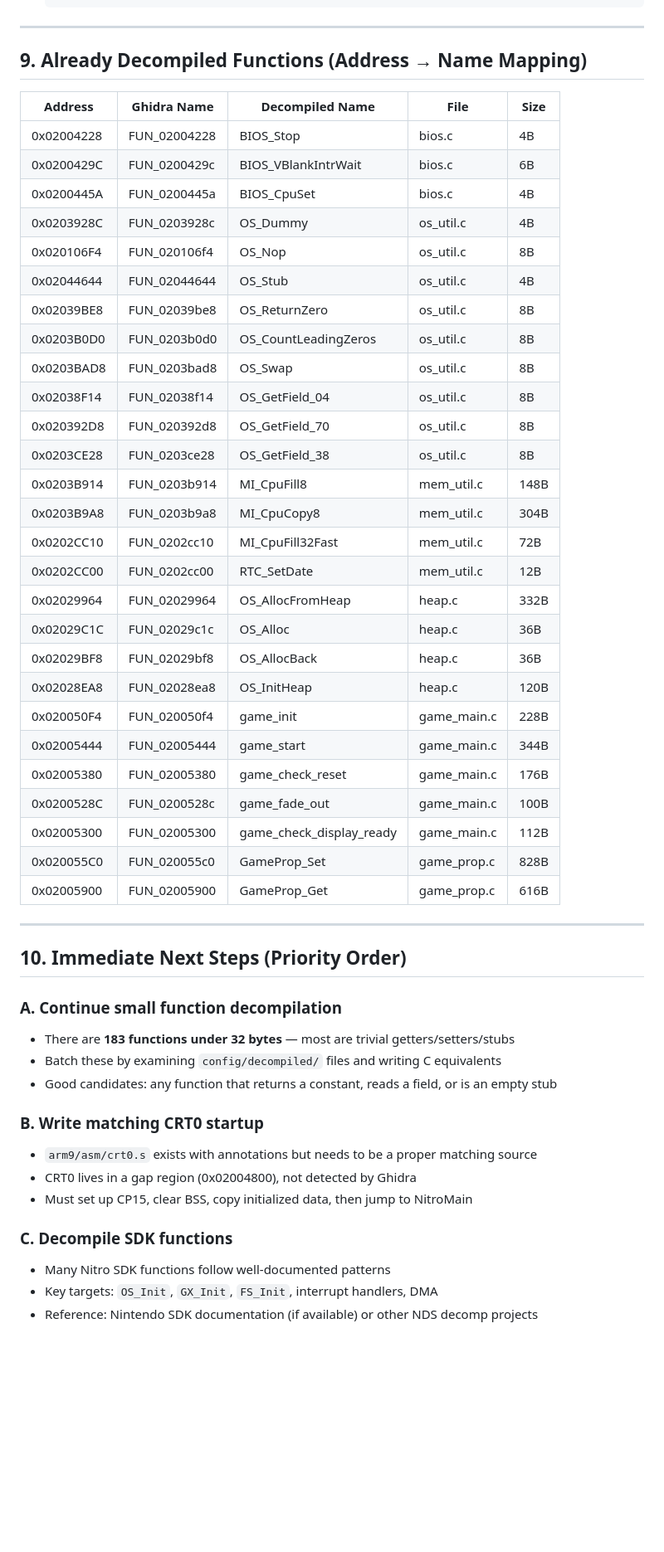
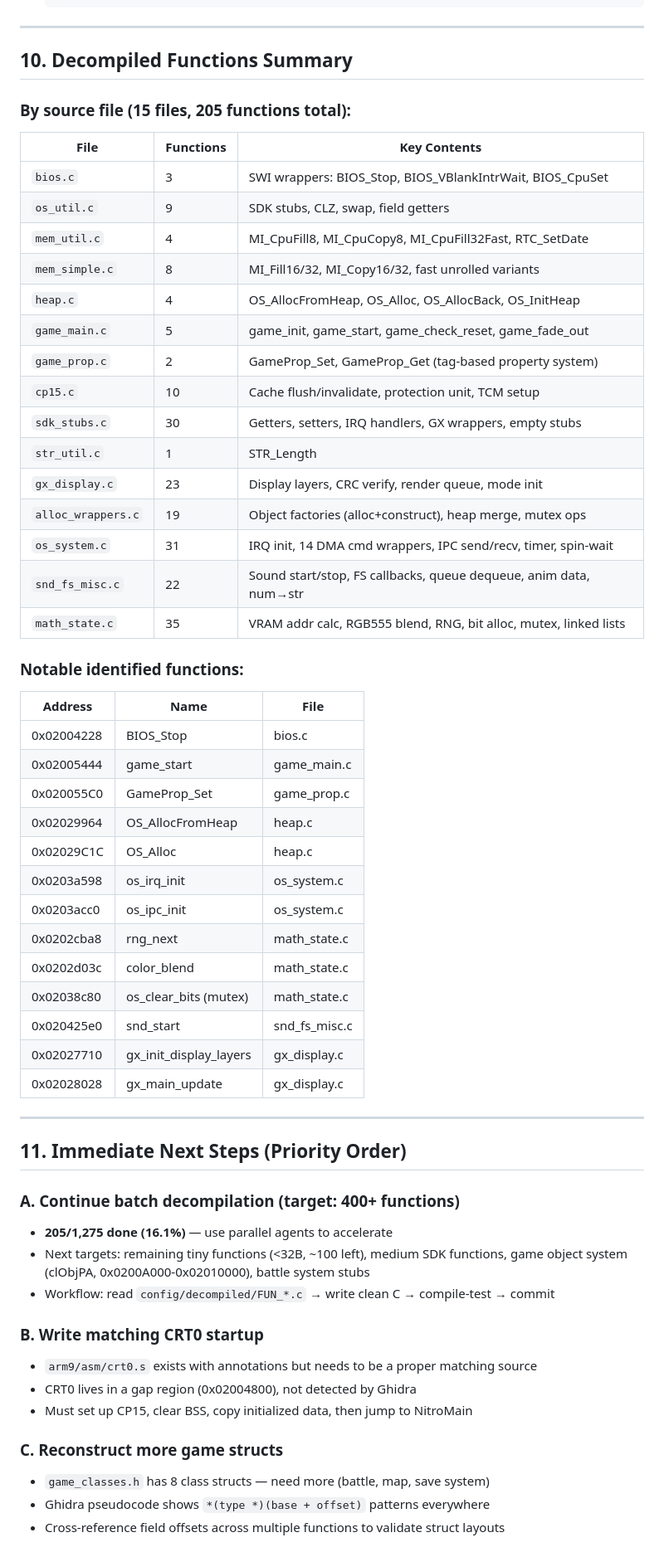
Before and after one commit to CT4nk3r/partners-in-time-decomp, a Markdown page: HANDOFF.md, the part around one of its changes. Shown at 83% size. GitHub-like rendering; blank space fills up the shorter version.

```diff
--- a/HANDOFF.md
+++ b/HANDOFF.md
@@ -284,54 +305,63 @@ _start (0x02004800)
 
 ---
 
-## 9. Already Decompiled Functions (Address → Name Mapping)
+## 10. Decompiled Functions Summary
 
-| Address | Ghidra Name | Decompiled Name | File | Size |
-|---------|-------------|-----------------|------|------|
-| 0x02004228 | FUN_02004228 | BIOS_Stop | bios.c | 4B |
-| 0x0200429C | FUN_0200429c | BIOS_VBlankIntrWait | bios.c | 6B |
-| 0x0200445A | FUN_0200445a | BIOS_CpuSet | bios.c | 4B |
-| 0x0203928C | FUN_0203928c | OS_Dummy | os_util.c | 4B |
-| 0x020106F4 | FUN_020106f4 | OS_Nop | os_util.c | 8B |
-| 0x02044644 | FUN_02044644 | OS_Stub | os_util.c | 4B |
-| 0x02039BE8 | FUN_02039be8 | OS_ReturnZero | os_util.c | 8B |
-| 0x0203B0D0 | FUN_0203b0d0 | OS_CountLeadingZeros | os_util.c | 8B |
-| 0x0203BAD8 | FUN_0203bad8 | OS_Swap | os_util.c | 8B |
-| 0x02038F14 | FUN_02038f14 | OS_GetField_04 | os_util.c | 8B |
-| 0x020392D8 | FUN_020392d8 | OS_GetField_70 | os_util.c | 8B |
-| 0x0203CE28 | FUN_0203ce28 | OS_GetField_38 | os_util.c | 8B |
-| 0x0203B914 | FUN_0203b914 | MI_CpuFill8 | mem_util.c | 148B |
-| 0x0203B9A8 | FUN_0203b9a8 | MI_CpuCopy8 | mem_util.c | 304B |
-| 0x0202CC10 | FUN_0202cc10 | MI_CpuFill32Fast | mem_util.c | 72B |
-| 0x0202CC00 | FUN_0202cc00 | RTC_SetDate | mem_util.c | 12B |
-| 0x02029964 | FUN_02029964 | OS_AllocFromHeap | heap.c | 332B |
-| 0x02029C1C | FUN_02029c1c | OS_Alloc | heap.c | 36B |
-| 0x02029BF8 | FUN_02029bf8 | OS_AllocBack | heap.c | 36B |
-| 0x02028EA8 | FUN_02028ea8 | OS_InitHeap | heap.c | 120B |
-| 0x020050F4 | FUN_020050f4 | game_init | game_main.c | 228B |
-| 0x02005444 | FUN_02005444 | game_start | game_main.c | 344B |
-| 0x02005380 | FUN_02005380 | game_check_reset | game_main.c | 176B |
-| 0x0200528C | FUN_0200528c | game_fade_out | game_main.c | 100B |
-| 0x02005300 | FUN_02005300 | game_check_display_ready | game_main.c | 112B |
-| 0x020055C0 | FUN_020055c0 | GameProp_Set | game_prop.c | 828B |
-| 0x02005900 | FUN_02005900 | GameProp_Get | game_prop.c | 616B |
+### By source file (15 files, 205 functions total):
+
+| File | Functions | Key Contents |
+|------|-----------|-------------|
+| `bios.c` | 3 | SWI wrappers: BIOS_Stop, BIOS_VBlankIntrWait, BIOS_CpuSet |
+| `os_util.c` | 9 | SDK stubs, CLZ, swap, field getters |
+| `mem_util.c` | 4 | MI_CpuFill8, MI_CpuCopy8, MI_CpuFill32Fast, RTC_SetDate |
+| `mem_simple.c` | 8 | MI_Fill16/32, MI_Copy16/32, fast unrolled variants |
+| `heap.c` | 4 | OS_AllocFromHeap, OS_Alloc, OS_AllocBack, OS_InitHeap |
+| `game_main.c` | 5 | game_init, game_start, game_check_reset, game_fade_out |
+| `game_prop.c` | 2 | GameProp_Set, GameProp_Get (tag-based property system) |
+| `cp15.c` | 10 | Cache flush/invalidate, protection unit, TCM setup |
+| `sdk_stubs.c` | 30 | Getters, setters, IRQ handlers, GX wrappers, empty stubs |
+| `str_util.c` | 1 | STR_Length |
+| `gx_display.c` | 23 | Display layers, CRC verify, render queue, mode init |
+| `alloc_wrappers.c` | 19 | Object factories (alloc+construct), heap merge, mutex ops |
+| `os_system.c` | 31 | IRQ init, 14 DMA cmd wrappers, IPC send/recv, timer, spin-wait |
+| `snd_fs_misc.c` | 22 | Sound start/stop, FS callbacks, queue dequeue, anim data, num→str |
+| `math_state.c` | 35 | VRAM addr calc, RGB555 blend, RNG, bit alloc, mutex, linked lists |
+
+### Notable identified functions:
+
+| Address | Name | File |
+|---------|------|------|
+| 0x02004228 | BIOS_Stop | bios.c |
+| 0x02005444 | game_start | game_main.c |
+| 0x020055C0 | GameProp_Set | game_prop.c |
+| 0x02029964 | OS_AllocFromHeap | heap.c |
+| 0x02029C1C | OS_Alloc | heap.c |
+| 0x0203a598 | os_irq_init | os_system.c |
+| 0x0203acc0 | os_ipc_init | os_system.c |
+| 0x0202cba8 | rng_next | math_state.c |
+| 0x0202d03c | color_blend | math_state.c |
+| 0x02038c80 | os_clear_bits (mutex) | math_state.c |
+| 0x020425e0 | snd_start | snd_fs_misc.c |
+| 0x02027710 | gx_init_display_layers | gx_display.c |
+| 0x02028028 | gx_main_update | gx_display.c |
 
 ---
 
-## 10. Immediate Next Steps (Priority Order)
+## 11. Immediate Next Steps (Priority Order)
 
-### A. Continue small function decompilation
-- There are **183 functions under 32 bytes** — most are trivial getters/setters/stubs
-- Batch these by examining `config/decompiled/` files and writing C equivalents
-- Good candidates: any function that returns a constant, reads a field, or is an empty stub
+### A. Continue batch decompilation (target: 400+ functions)
+- **205/1,275 done (16.1%)** — use parallel agents to accelerate
+- Next targets: remaining tiny functions (<32B, ~100 left), medium SDK functions,
+  game object system (clObjPA, 0x0200A000-0x02010000), battle system stubs
+- Workflow: read `config/decompiled/FUN_*.c` → write clean C → compile-test → commit
 
 ### B. Write matching CRT0 startup
 - `arm9/asm/crt0.s` exists with annotations but needs to be a proper matching source
 - CRT0 lives in a gap region (0x02004800), not detected by Ghidra
 - Must set up CP15, clear BSS, copy initialized data, then jump to NitroMain
 
-### C. Decompile SDK functions
-- Many Nitro SDK functions follow well-documented patterns
-- Key targets: `OS_Init`, `GX_Init`, `FS_Init`, interrupt handlers, DMA
-- Reference: Nintendo SDK documentation (if available) or other NDS decomp projects
+### C. Reconstruct more game structs
+- `game_classes.h` has 8 class structs — need more (battle, map, save system)
+- Ghidra pseudocode shows `*(type *)(base + offset)` patterns everywhere
+- Cross-reference field offsets across multiple functions to validate struct layouts
 
```
Also changed, not shown: other parts of HANDOFF.md (+41 -21 lines), ARCHITECTURE.md (+89 -13 lines).
